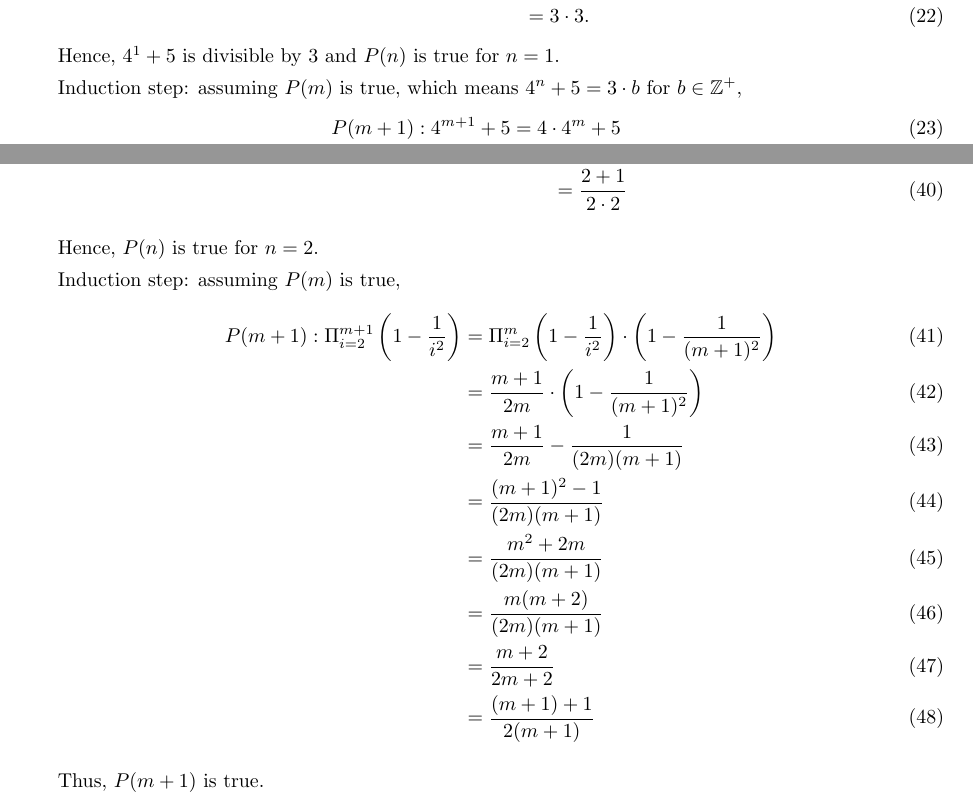
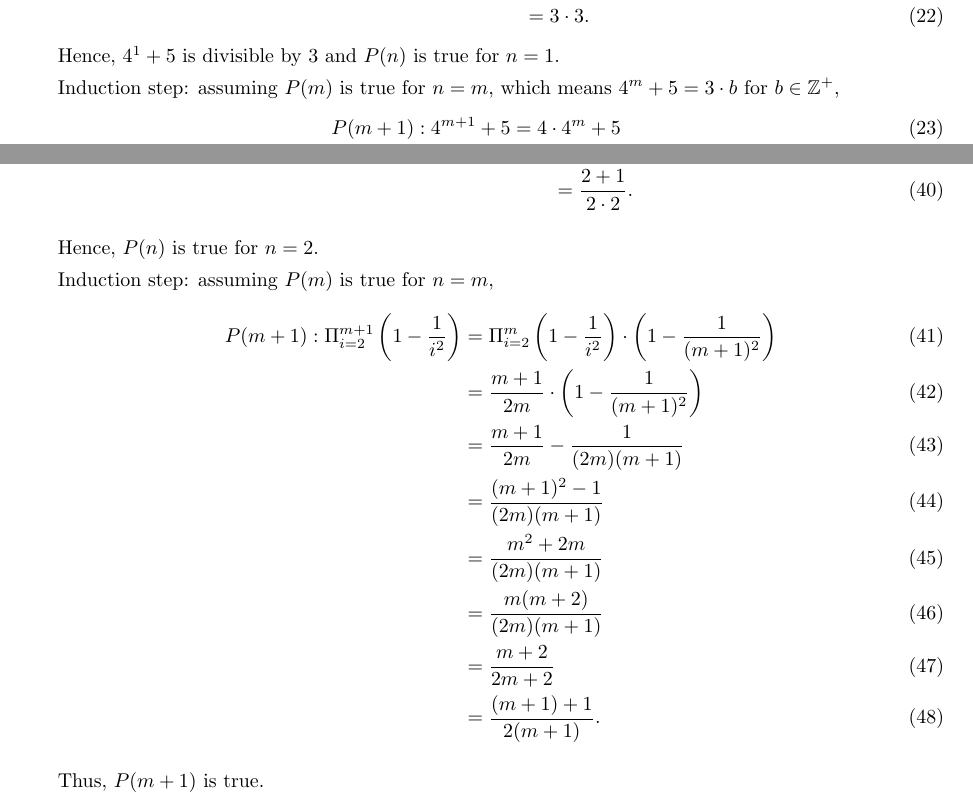
Before and after one commit to moneybabe/MATH, a LaTeX problem sheet (MATH109/hw2/hw2.tex): two parts of pages 3 and 4 of 4, joined at a grey line, cut so that both start at the same text. Compiled offline with pdfLaTeX.

Commit message:
hw2 modified wordings

```diff
--- a/MATH109/hw2/hw2.tex
+++ b/MATH109/hw2/hw2.tex
@@ -133,7 +133,7 @@
     \end{align}
     Hence, $4^1 + 5$ is divisible by 3 and $P(n)$ is true for $n = 1$.
 
-    Induction step: assuming $P(m)$ is true, which means $4^n + 5 = 3 \cdot b$ for $b \in \mathbb{Z}^+$,
+    Induction step: assuming $P(m)$ is true for $n = m$, which means $4^m + 5 = 3 \cdot b$ for $b \in \mathbb{Z}^+$,
     \begin{align}
         P(m+1): 4^{m+1} + 5 & = 4 \cdot 4^m + 5 \\
         & = 3 \cdot 4^m + 4^m + 5 \\
@@ -191,12 +191,12 @@
         P(2): \Pi_{i=2}^2\left(1-\frac{1}{i^2}\right) & = 1 - \frac{1}{2^2} \\
         & = 1 - \frac{1}{4} \\
         & = \frac{3}{4} \\
-        & = \frac{2 + 1}{2 \cdot 2}
+        & = \frac{2 + 1}{2 \cdot 2}.
     \end{align}
 
     Hence, $P(n)$ is true for $n=2$.
 
-    Induction step: assuming $P(m)$ is true,
+    Induction step: assuming $P(m)$ is true for $n=m$,
     \begin{align}
         P(m+1): \Pi_{i=2}^{m+1}\left(1-\frac{1}{i^2}\right) & = \Pi_{i=2}^m\left(1-\frac{1}{i^2}\right) \cdot \left(1-\frac{1}{(m+1)^2}\right) \\
         & = \frac{m+1}{2m} \cdot \left(1-\frac{1}{(m+1)^2}\right) \\
@@ -205,7 +205,7 @@
         & = \frac{m^2 + 2m}{(2m)(m+1)} \\
         & = \frac{m(m + 2)}{(2m)(m+1)} \\
         & = \frac{m+2}{2m+2} \\
-        & = \frac{(m+1)+1}{2(m+1)}
+        & = \frac{(m+1)+1}{2(m+1)}.
     \end{align}
 
     Thus, $P(m+1)$ is true.
```
Also changed, not shown: MATH109/hw2/hw2.pdf, MATH109/hw2/hw2.tex (6 more changed lines).
